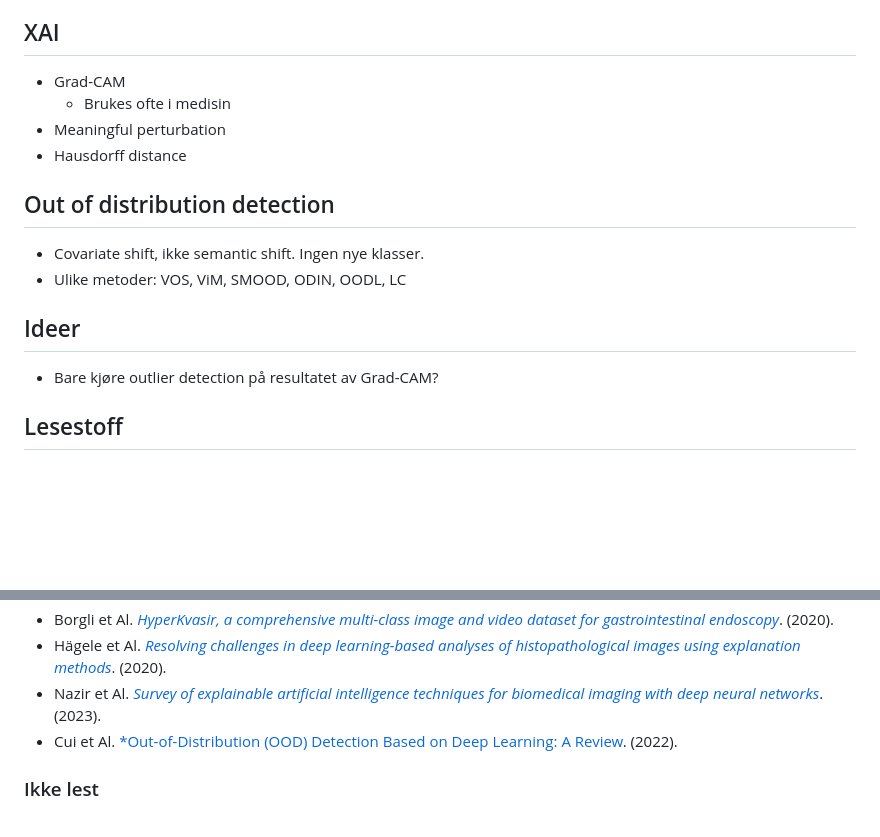
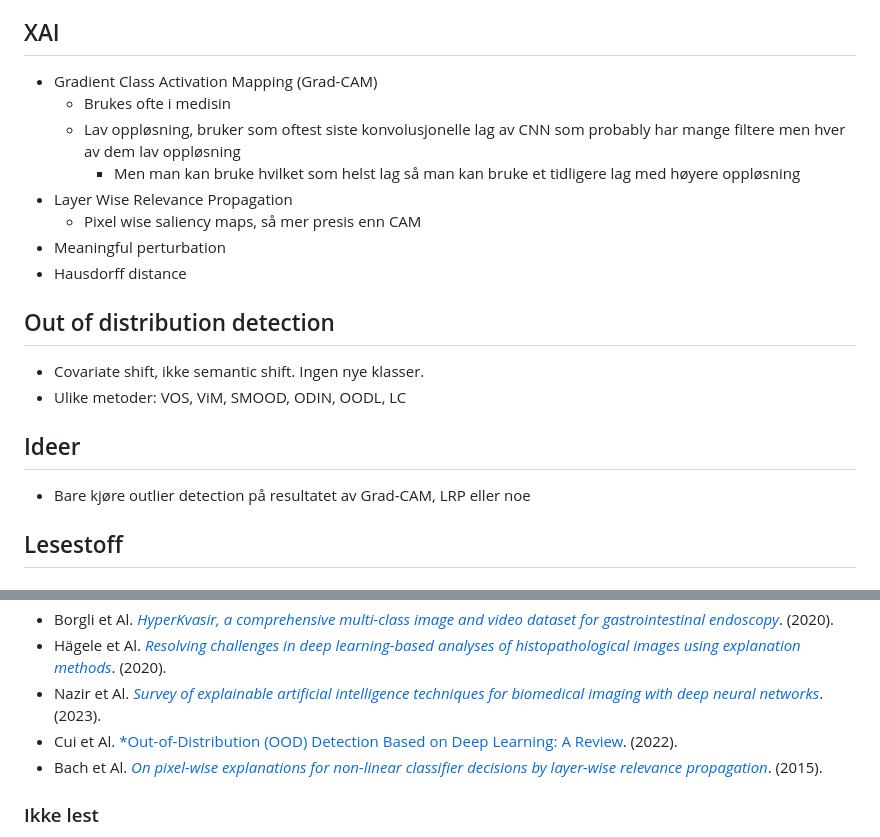
Before and after one commit to jonatan-hanssen/master, a Markdown page: README.md, 2 parts joined by grey strips. GitHub-like rendering; blank space fills up the shorter version.

Commit message:
update readme
Signed-off-by: Jonatan Hanssen <jonatan.hanssen@outlook.com>

```diff
--- a/README.md
+++ b/README.md
@@ -16,8 +16,12 @@ Ha et datasett med kjente out of distribution punkter, kjør XAI OOD detector og
 
 ## XAI
 
-- Grad-CAM
+- Gradient Class Activation Mapping (Grad-CAM)
     - Brukes ofte i medisin
+    - Lav oppløsning, bruker som oftest siste konvolusjonelle lag av CNN som probably har mange filtere men hver av dem lav oppløsning
+        - Men man kan bruke hvilket som helst lag så man kan bruke et tidligere lag med høyere oppløsning
+- Layer Wise Relevance Propagation
+    - Pixel wise saliency maps, så mer presis enn CAM
 - Meaningful perturbation
 - Hausdorff distance
 
@@ -28,7 +32,7 @@ Ha et datasett med kjente out of distribution punkter, kjør XAI OOD detector og
 
 ## Ideer
 
-- Bare kjøre outlier detection på resultatet av Grad-CAM?
+- Bare kjøre outlier detection på resultatet av Grad-CAM, LRP eller noe
 
 ## Lesestoff
 
@@ -43,6 +47,7 @@ Ha et datasett med kjente out of distribution punkter, kjør XAI OOD detector og
 - Hägele et Al. [*Resolving challenges in deep learning-based analyses of histopathological images using explanation methods*](https://www.nature.com/articles/s41598-020-62724-2.pdf). (2020).
 - Nazir et Al. [*Survey of explainable artificial intelligence techniques for biomedical imaging with deep neural networks*](https://www.sciencedirect.com/science/article/pii/S0010482523001336?ref=cra_js_challenge&fr=RR-1). (2023).
 - Cui et Al. [*Out-of-Distribution (OOD) Detection Based on Deep Learning: A Review](https://www.mdpi.com/2079-9292/11/21/3500). (2022).
+- Bach et Al. [*On pixel-wise explanations for non-linear classifier decisions by layer-wise relevance propagation*](https://journals.plos.org/plosone/article/file?id=10.1371/journal.pone.0130140&type=printable). (2015).
 
 ### Ikke lest
 
```
